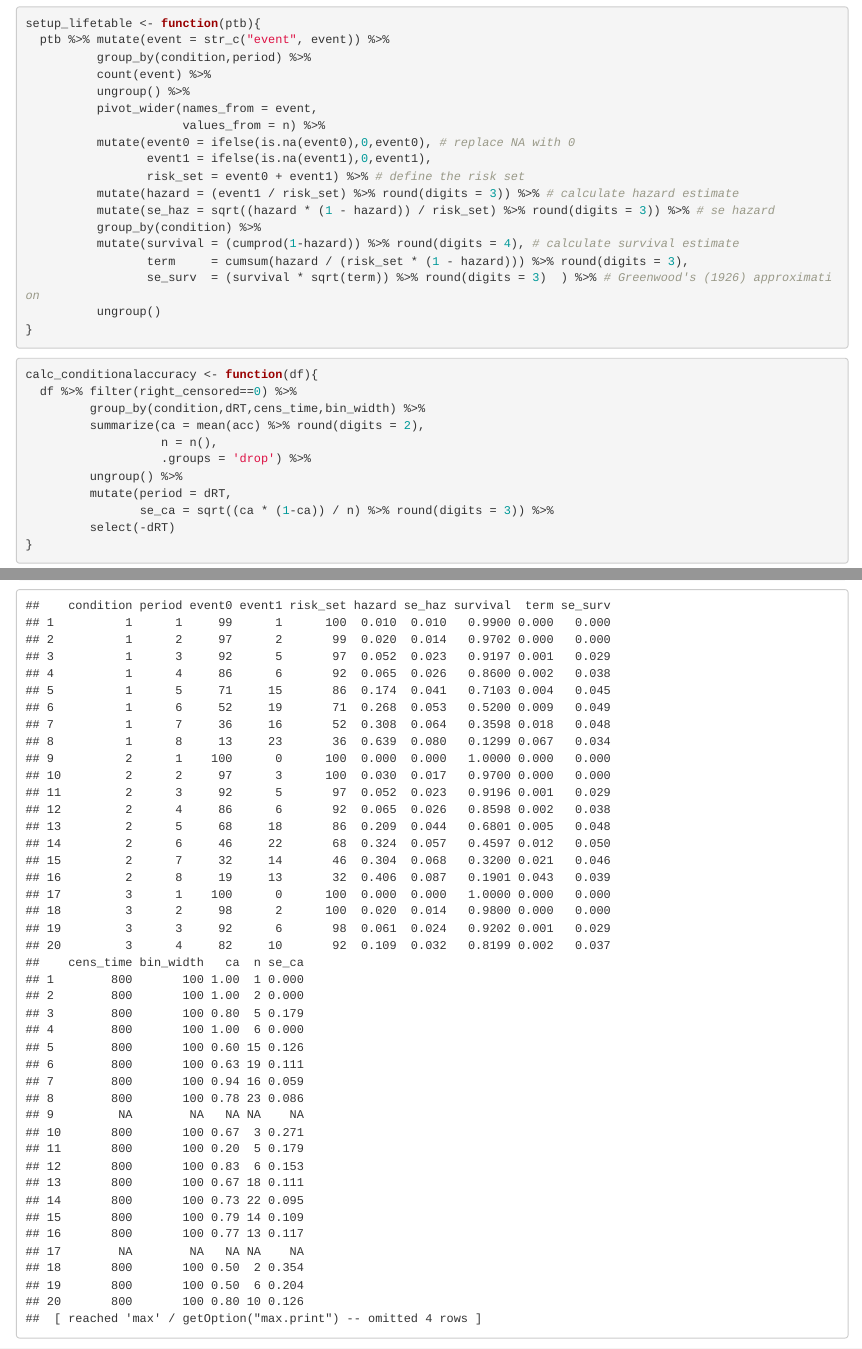
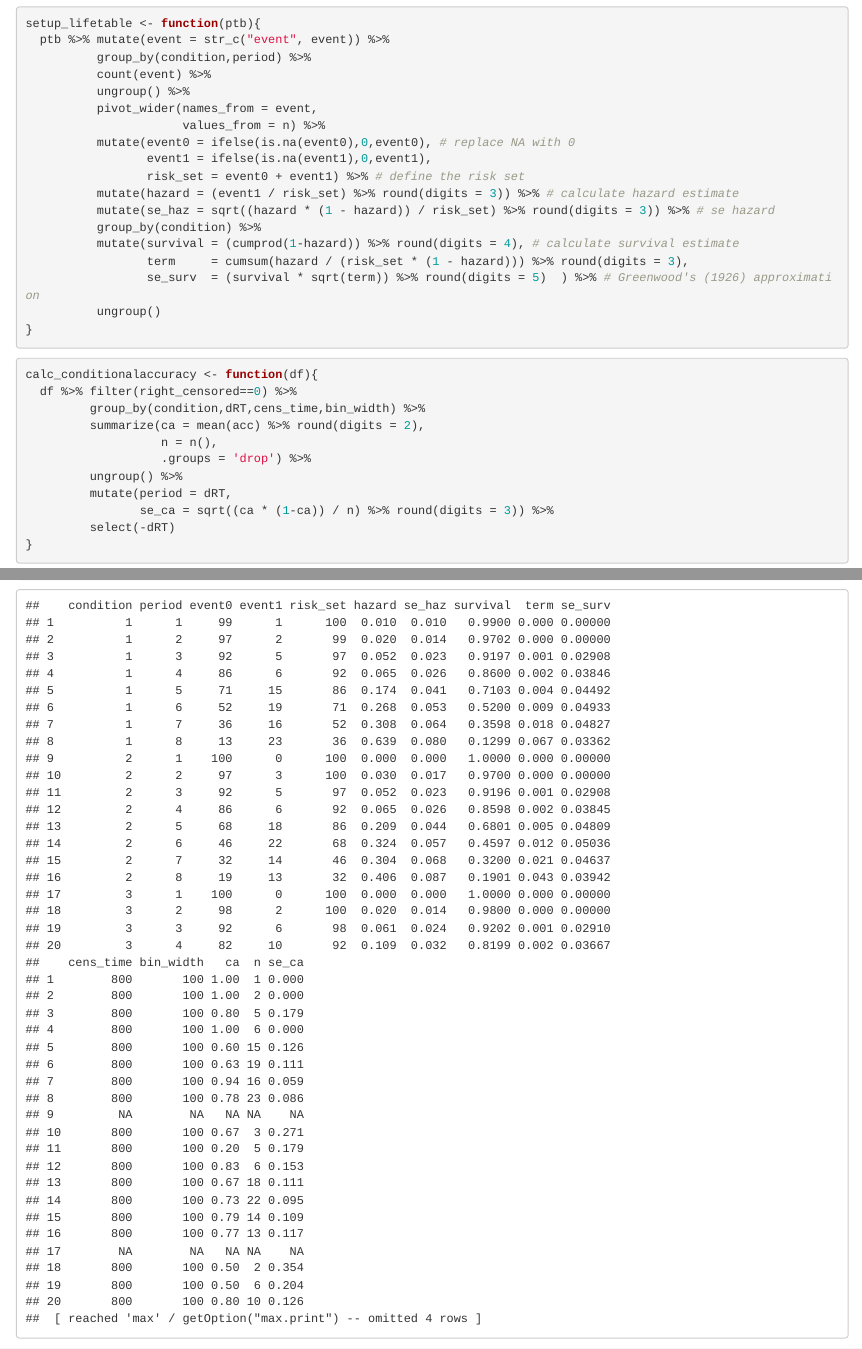
Before and after one commit to sven-panis/Test_cloning, an R Markdown document (Exercise2.Rmd): the page in a window 1100 px wide, from 1400 px down, and a second part further down, joined at a grey line. Rendered offline with R 4.5, knitr and Pandoc, with nearby package versions.

Commit message:
increase digits for se_surv to 5

````diff
--- a/Exercise2.Rmd
+++ b/Exercise2.Rmd
@@ -96,7 +96,7 @@ setup_lifetable <- function(ptb){
           group_by(condition) %>%
           mutate(survival = (cumprod(1-hazard)) %>% round(digits = 4), # calculate survival estimate
                  term     = cumsum(hazard / (risk_set * (1 - hazard))) %>% round(digits = 3),
-                 se_surv  = (survival * sqrt(term)) %>% round(digits = 3)  ) %>% # Greenwood's (1926) approximation
+                 se_surv  = (survival * sqrt(term)) %>% round(digits = 5)  ) %>% # Greenwood's (1926) approximation
           ungroup()
 }
 ```
````
